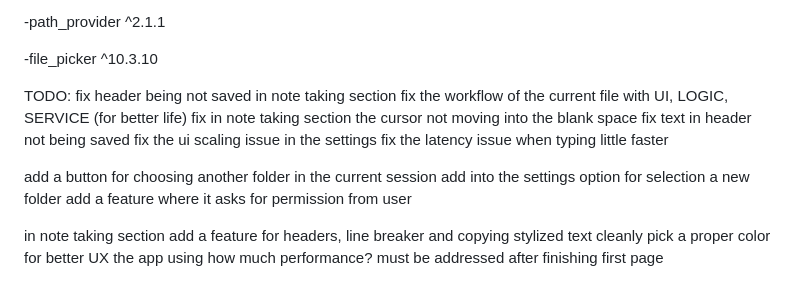
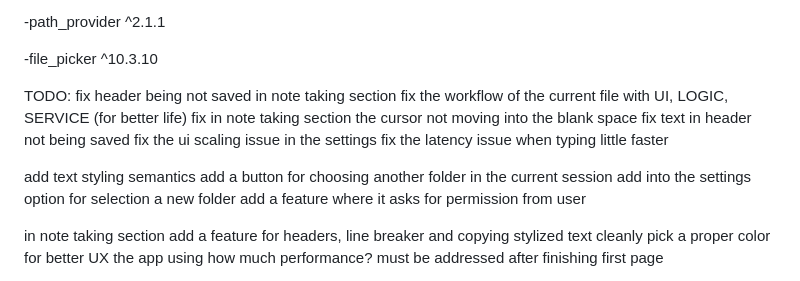
Before and after one commit to 1onest4r/Leran, a Markdown page: README.md, the part around one of its changes. Rendered like a GitHub page.

Commit message:
updated the readme with tasks

```diff
--- a/README.md
+++ b/README.md
@@ -16,6 +16,7 @@ fix text in header not being saved
 fix the ui scaling issue in the settings
 fix the latency issue when typing little faster
 
+add text styling semantics
 add a button for choosing another folder in the current session
 add into the settings option for selection a new folder
 add a feature where it asks for permission from user
```
Also changed, not shown: other parts of README.md (+1 -1 lines).
